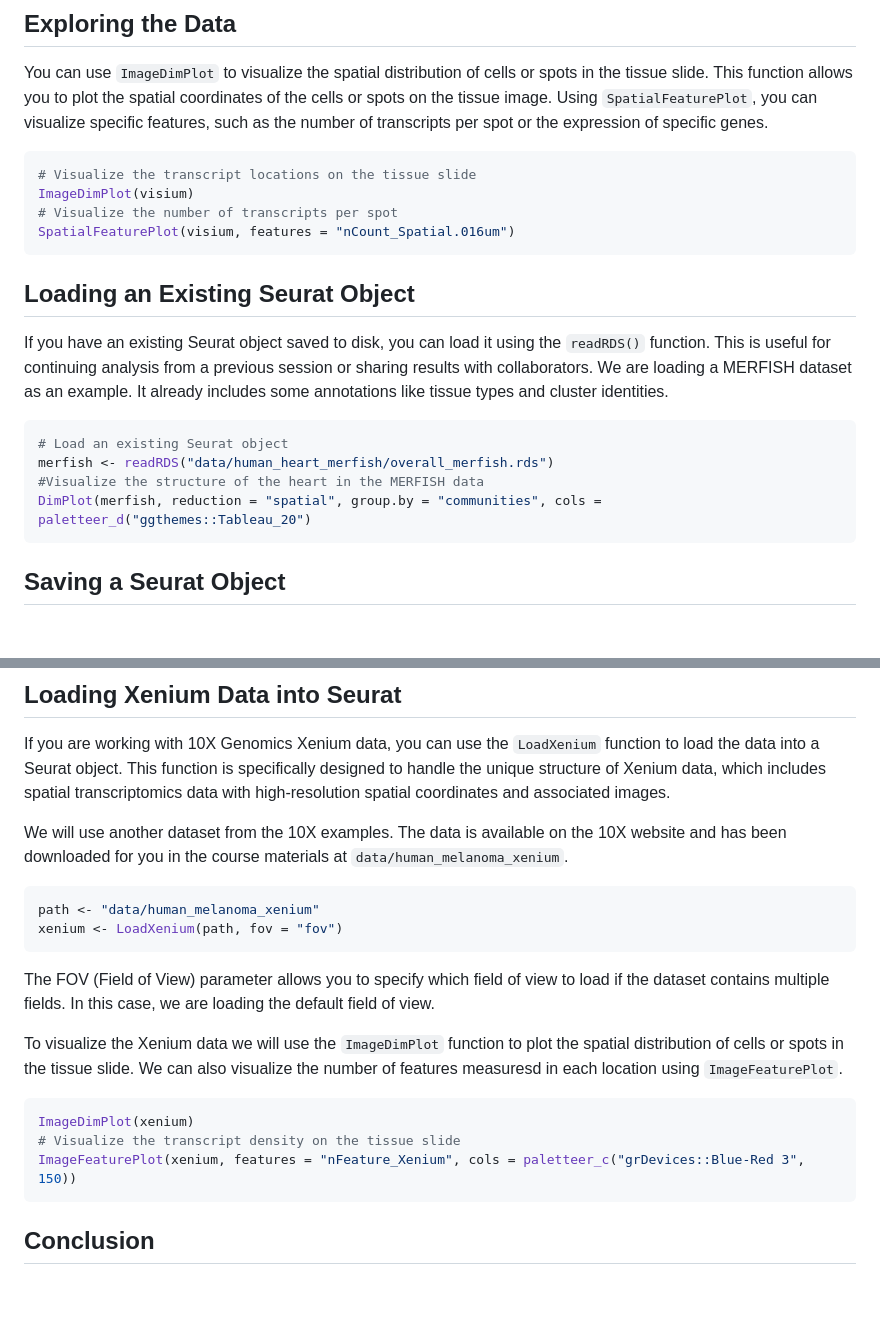
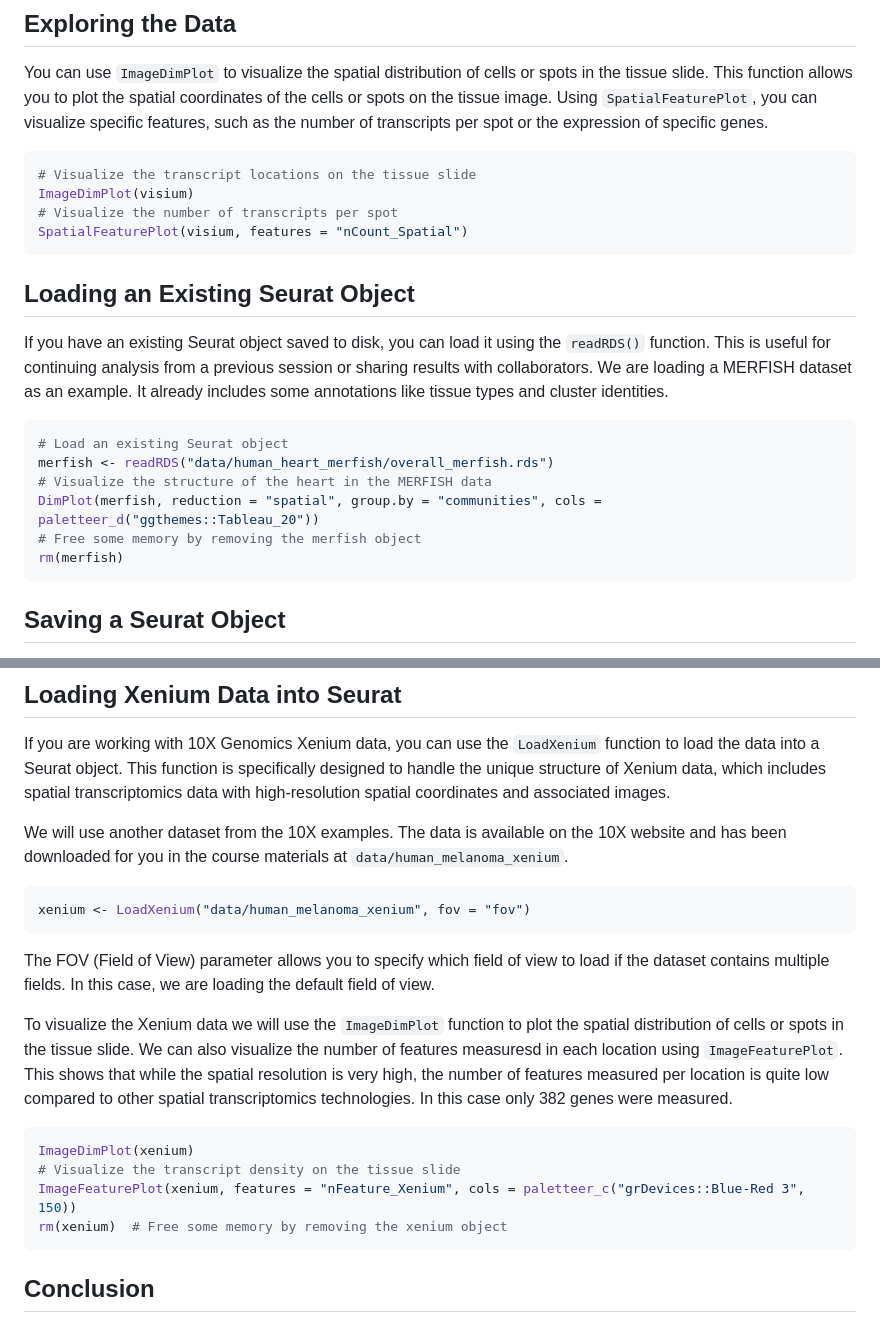
Before and after one commit to cambiotraining/spatial-transcriptomics, a Markdown page: materials/01-LoadingData.md, 2 parts joined by grey strips. GitHub-like rendering; blank space fills up the shorter version.

Commit message:
Tested and finalised "loading data" material.

````diff
--- a/materials/01-LoadingData.md
+++ b/materials/01-LoadingData.md
@@ -52,7 +52,7 @@ You can use `ImageDimPlot` to visualize the spatial distribution of cells or spo
 # Visualize the transcript locations on the tissue slide
 ImageDimPlot(visium)
 # Visualize the number of transcripts per spot
-SpatialFeaturePlot(visium, features = "nCount_Spatial.016um")
+SpatialFeaturePlot(visium, features = "nCount_Spatial")
 ```
 
 ## Loading an Existing Seurat Object
@@ -60,8 +60,10 @@ If you have an existing Seurat object saved to disk, you can load it using the `
 ```r
 # Load an existing Seurat object
 merfish <- readRDS("data/human_heart_merfish/overall_merfish.rds")
-#Visualize the structure of the heart in the MERFISH data
-DimPlot(merfish, reduction = "spatial", group.by = "communities", cols = paletteer_d("ggthemes::Tableau_20")
+# Visualize the structure of the heart in the MERFISH data
+DimPlot(merfish, reduction = "spatial", group.by = "communities", cols = paletteer_d("ggthemes::Tableau_20"))
+# Free some memory by removing the merfish object
+rm(merfish)
 ```
 
 ## Saving a Seurat Object
@@ -77,17 +79,17 @@ If you are working with 10X Genomics Xenium data, you can use the `LoadXenium` f
 We will use another dataset from the 10X examples. The data is available on the 10X website and has been downloaded for you in the course materials at `data/human_melanoma_xenium`.
 
 ```r
-path <- "data/human_melanoma_xenium"
-xenium <- LoadXenium(path, fov = "fov")
+xenium <- LoadXenium("data/human_melanoma_xenium", fov = "fov")
 ```
 The FOV (Field of View) parameter allows you to specify which field of view to load if the dataset contains multiple fields. In this case, we are loading the default field of view.
 
-To visualize the Xenium data we will use the `ImageDimPlot` function to plot the spatial distribution of cells or spots in the tissue slide. We can also visualize the number of features measuresd in each location using `ImageFeaturePlot`.
+To visualize the Xenium data we will use the `ImageDimPlot` function to plot the spatial distribution of cells or spots in the tissue slide. We can also visualize the number of features measuresd in each location using `ImageFeaturePlot`. This shows that while the spatial resolution is very high, the number of features measured per location is quite low compared to other spatial transcriptomics technologies. In this case only 382 genes were measured.
 
 ```r
 ImageDimPlot(xenium)
 # Visualize the transcript density on the tissue slide
 ImageFeaturePlot(xenium, features = "nFeature_Xenium", cols = paletteer_c("grDevices::Blue-Red 3", 150))
+rm(xenium)  # Free some memory by removing the xenium object
 ```
 
 
````
